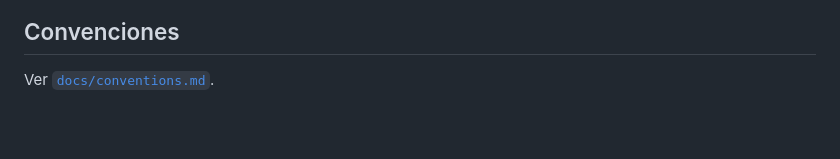
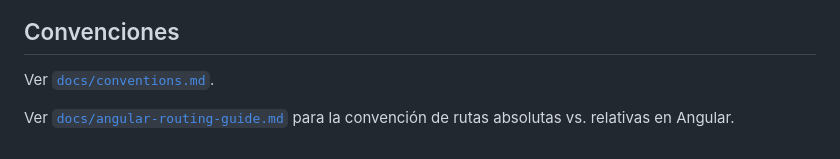
Before and after one commit to ErickJoelQuispe/Intelligent-Project-Management-SaaS, a Markdown page: README.md, the part around the change. Drawn GitHub-style; blank space fills up the shorter version.

```diff
--- a/README.md
+++ b/README.md
@@ -126,3 +126,5 @@ Ver [`docs/adr/`](./docs/adr/) para las Architecture Decision Records.
 ## Convenciones
 
 Ver [`docs/conventions.md`](./docs/conventions.md).
+
+Ver [`docs/angular-routing-guide.md`](./docs/angular-routing-guide.md) para la convención de rutas absolutas vs. relativas en Angular.
```
Also changed, not shown: docs/angular-routing-guide.md (added, +68 -0 lines).
